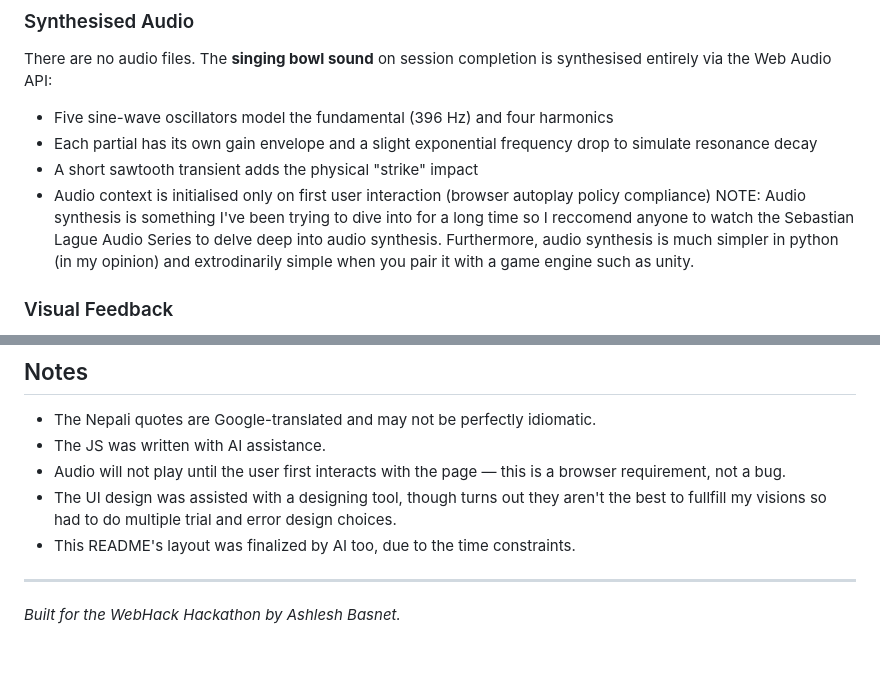
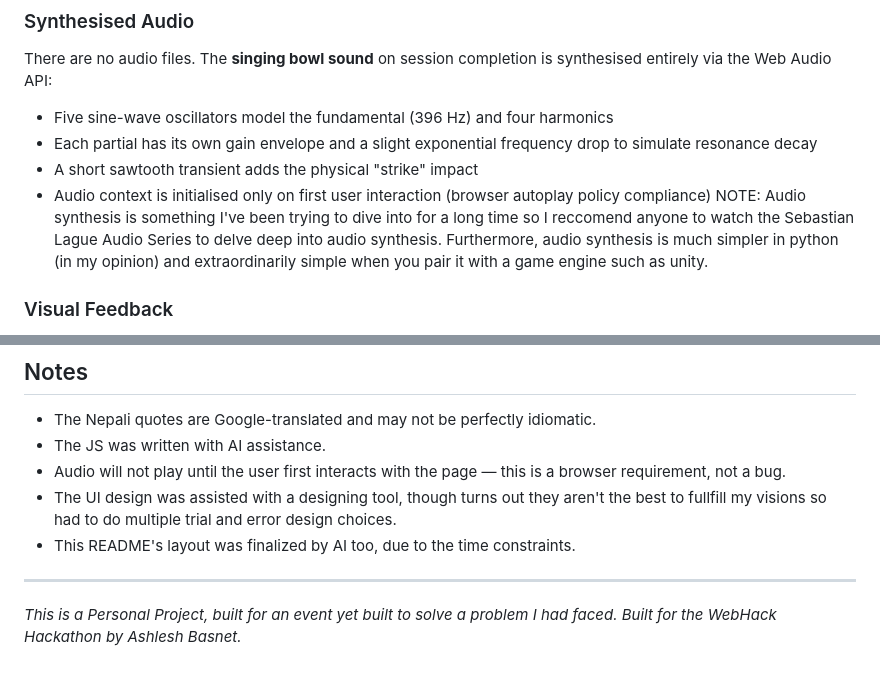
Before and after one commit to ashleshbasnet/Dhyan, a Markdown page: README.md, 2 parts joined by grey strips. GitHub-like rendering; blank space fills up the shorter version.

```diff
--- a/README.md
+++ b/README.md
@@ -33,7 +33,7 @@ There are no audio files. The **singing bowl sound** on session completion is sy
 - Each partial has its own gain envelope and a slight exponential frequency drop to simulate resonance decay
 - A short sawtooth transient adds the physical "strike" impact
 - Audio context is initialised only on first user interaction (browser autoplay policy compliance)
-NOTE: Audio synthesis is something I've been trying to dive into for a long time so I reccomend anyone to watch the Sebastian Lague Audio Series to delve deep into audio synthesis. Furthermore, audio synthesis is much simpler in python (in my opinion) and extrodinarily simple when you pair it with a game engine such as unity.
+NOTE: Audio synthesis is something I've been trying to dive into for a long time so I reccomend anyone to watch the Sebastian Lague Audio Series to delve deep into audio synthesis. Furthermore, audio synthesis is much simpler in python (in my opinion) and extraordinarily simple when you pair it with a game engine such as unity.
 
 ### Visual Feedback
 - **SVG ring timer:** A circular progress arc (radius 126, circumference ~791.7px) fills via `strokeDashoffset` as time elapses. The ring colour changes between gold (focus) and teal (breaks)
@@ -92,4 +92,5 @@ For running this project, you only need to open the index.html file. I was sugge
 
 ---
 
+*This is a Personal Project, built for an event yet built to solve a problem I had faced.*
 *Built for the WebHack Hackathon by Ashlesh Basnet.*
```
